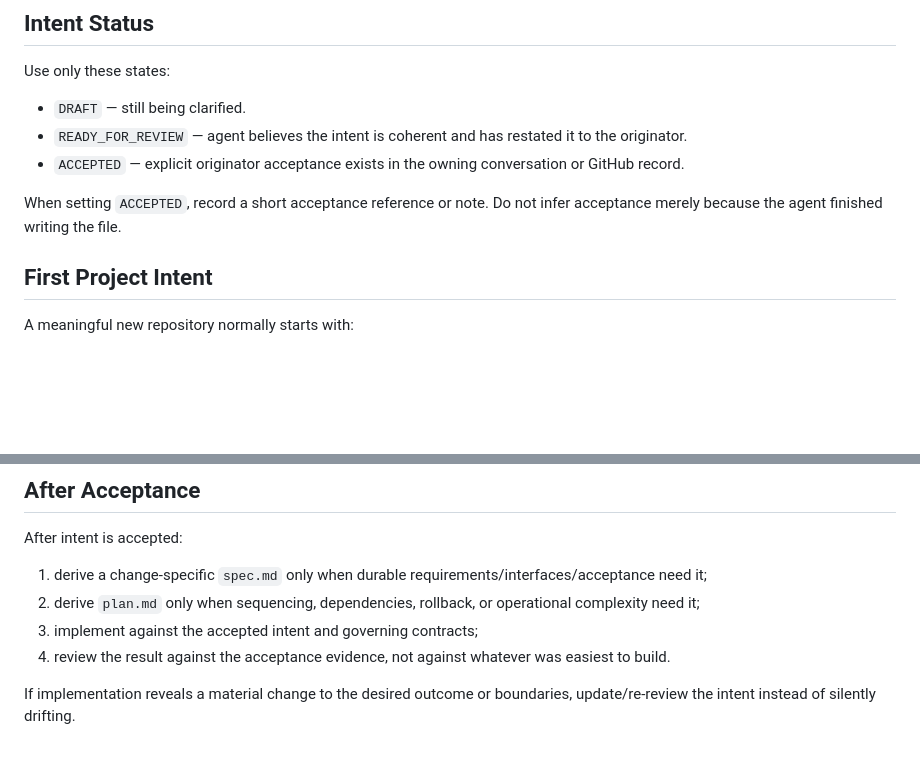
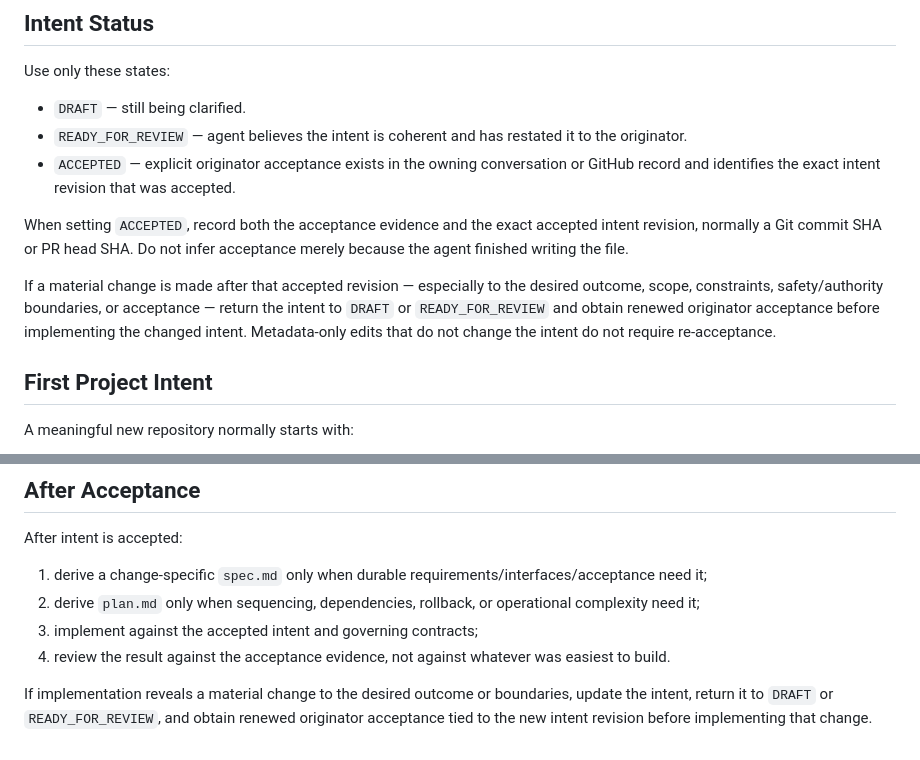
Before and after one commit to amitkarpe/repo-starter, a Markdown page: intent/README.md, 2 parts joined by grey strips. GitHub-like rendering; blank space fills up the shorter version.

Commit message:
docs: bind intent acceptance to exact revision (#21)

```diff
--- a/intent/README.md
+++ b/intent/README.md
@@ -24,9 +24,11 @@ Use only these states:
 
 - `DRAFT` — still being clarified.
 - `READY_FOR_REVIEW` — agent believes the intent is coherent and has restated it to the originator.
-- `ACCEPTED` — explicit originator acceptance exists in the owning conversation or GitHub record.
+- `ACCEPTED` — explicit originator acceptance exists in the owning conversation or GitHub record and identifies the exact intent revision that was accepted.
 
-When setting `ACCEPTED`, record a short acceptance reference or note. Do not infer acceptance merely because the agent finished writing the file.
+When setting `ACCEPTED`, record both the acceptance evidence and the exact accepted intent revision, normally a Git commit SHA or PR head SHA. Do not infer acceptance merely because the agent finished writing the file.
+
+If a material change is made after that accepted revision — especially to the desired outcome, scope, constraints, safety/authority boundaries, or acceptance — return the intent to `DRAFT` or `READY_FOR_REVIEW` and obtain renewed originator acceptance before implementing the changed intent. Metadata-only edits that do not change the intent do not require re-acceptance.
 
 ## First Project Intent
 
@@ -96,4 +99,4 @@ After intent is accepted:
 3. implement against the accepted intent and governing contracts;
 4. review the result against the acceptance evidence, not against whatever was easiest to build.
 
-If implementation reveals a material change to the desired outcome or boundaries, update/re-review the intent instead of silently drifting.
+If implementation reveals a material change to the desired outcome or boundaries, update the intent, return it to `DRAFT` or `READY_FOR_REVIEW`, and obtain renewed originator acceptance tied to the new intent revision before implementing that change.
```
Also changed, not shown: other parts of intent/README.md (+1 -0 lines).
